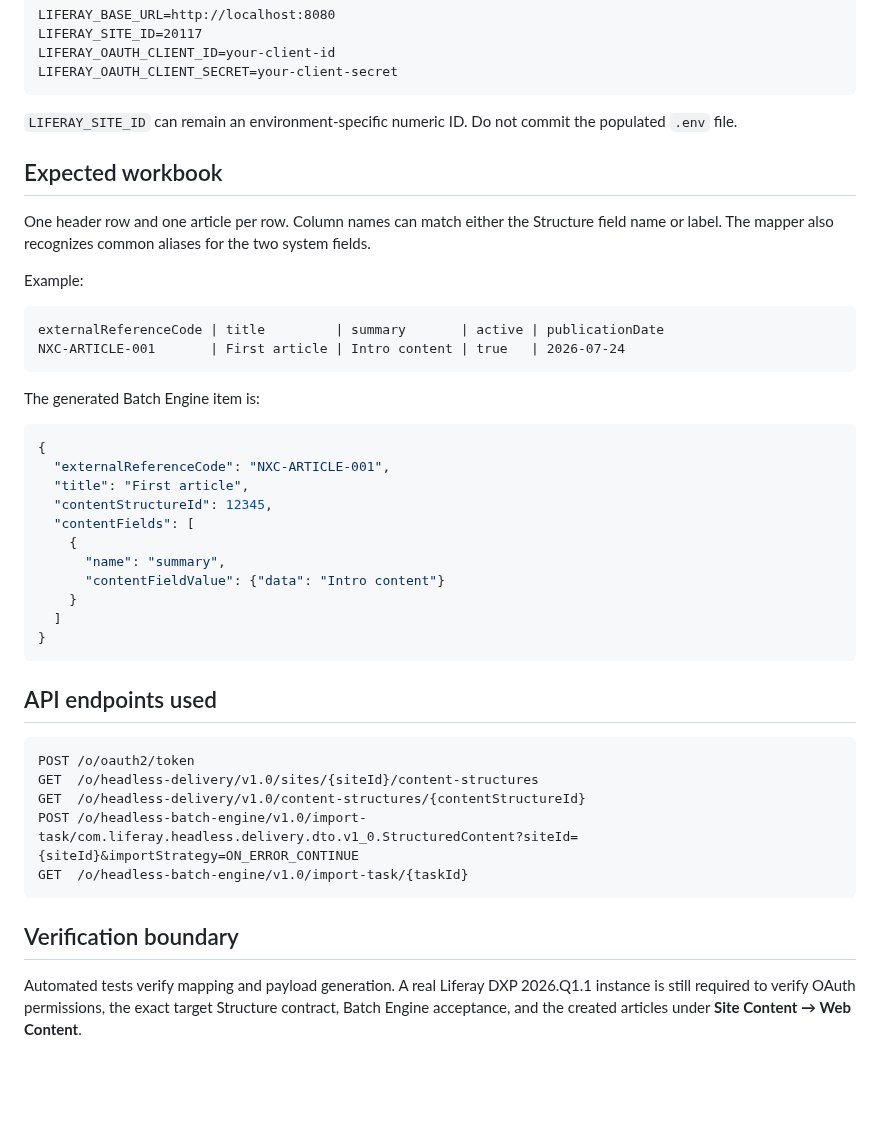
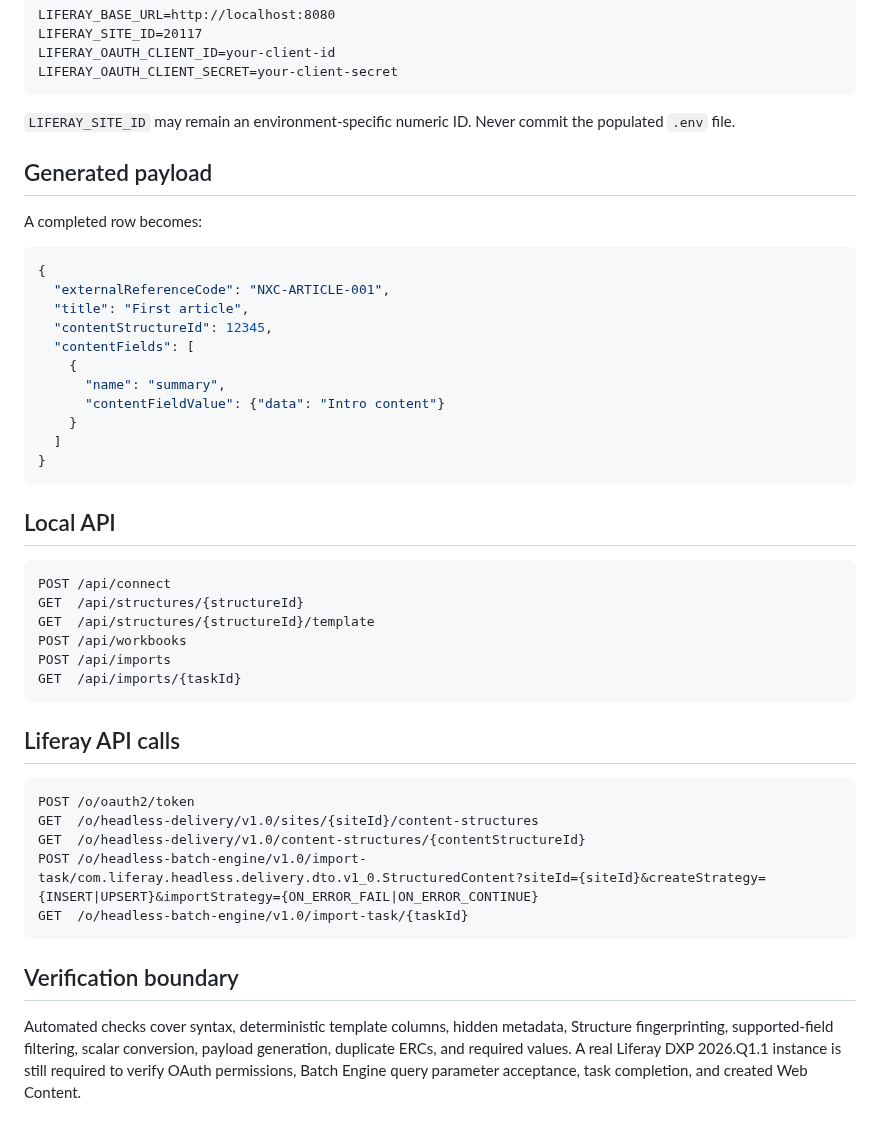
Before and after one commit to hungtvb/liferay-mini, a Markdown page: tools/liferay-article-importer/README.md, the part around one of its changes. Rendered like a GitHub page; blank space fills up the shorter version.

````diff
--- a/tools/liferay-article-importer/README.md
+++ b/tools/liferay-article-importer/README.md
@@ -76,20 +107,11 @@ LIFERAY_OAUTH_CLIENT_ID=your-client-id
 LIFERAY_OAUTH_CLIENT_SECRET=your-client-secret
 ```
 
-`LIFERAY_SITE_ID` can remain an environment-specific numeric ID. Do not commit the populated `.env` file.
+`LIFERAY_SITE_ID` may remain an environment-specific numeric ID. Never commit the populated `.env` file.
 
-## Expected workbook
+## Generated payload
 
-One header row and one article per row. Column names can match either the Structure field name or label. The mapper also recognizes common aliases for the two system fields.
-
-Example:
-
-```text
-externalReferenceCode | title         | summary       | active | publicationDate
-NXC-ARTICLE-001       | First article | Intro content | true   | 2026-07-24
-```
-
-The generated Batch Engine item is:
+A completed row becomes:
 
 ```json
 {
@@ -105,16 +127,27 @@ The generated Batch Engine item is:
 }
 ```
 
-## API endpoints used
+## Local API
+
+```text
+POST /api/connect
+GET  /api/structures/{structureId}
+GET  /api/structures/{structureId}/template
+POST /api/workbooks
+POST /api/imports
+GET  /api/imports/{taskId}
+```
+
+## Liferay API calls
 
 ```text
 POST /o/oauth2/token
 GET  /o/headless-delivery/v1.0/sites/{siteId}/content-structures
 GET  /o/headless-delivery/v1.0/content-structures/{contentStructureId}
-POST /o/headless-batch-engine/v1.0/import-task/com.liferay.headless.delivery.dto.v1_0.StructuredContent?siteId={siteId}&importStrategy=ON_ERROR_CONTINUE
+POST /o/headless-batch-engine/v1.0/import-task/com.liferay.headless.delivery.dto.v1_0.StructuredContent?siteId={siteId}&createStrategy={INSERT|UPSERT}&importStrategy={ON_ERROR_FAIL|ON_ERROR_CONTINUE}
 GET  /o/headless-batch-engine/v1.0/import-task/{taskId}
 ```
 
 ## Verification boundary
 
-Automated tests verify mapping and payload generation. A real Liferay DXP 2026.Q1.1 instance is still required to verify OAuth permissions, the exact target Structure contract, Batch Engine acceptance, and the created articles under **Site Content → Web Content**.
+Automated checks cover syntax, deterministic template columns, hidden metadata, Structure fingerprinting, supported-field filtering, scalar conversion, payload generation, duplicate ERCs, and required values. A real Liferay DXP 2026.Q1.1 instance is still required to verify OAuth permissions, Batch Engine query parameter acceptance, task completion, and created Web Content.
````
Also changed, not shown: other parts of tools/liferay-article-importer/README.md (+50 -19 lines).
